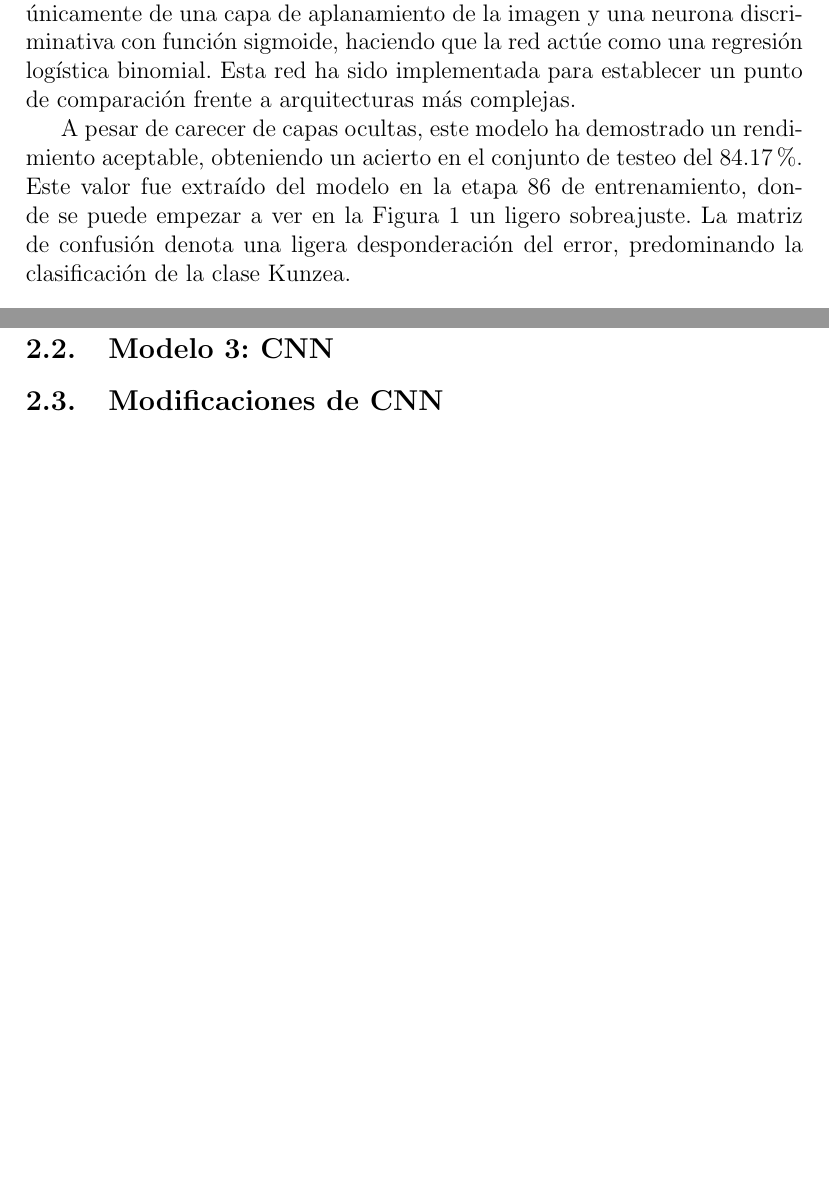
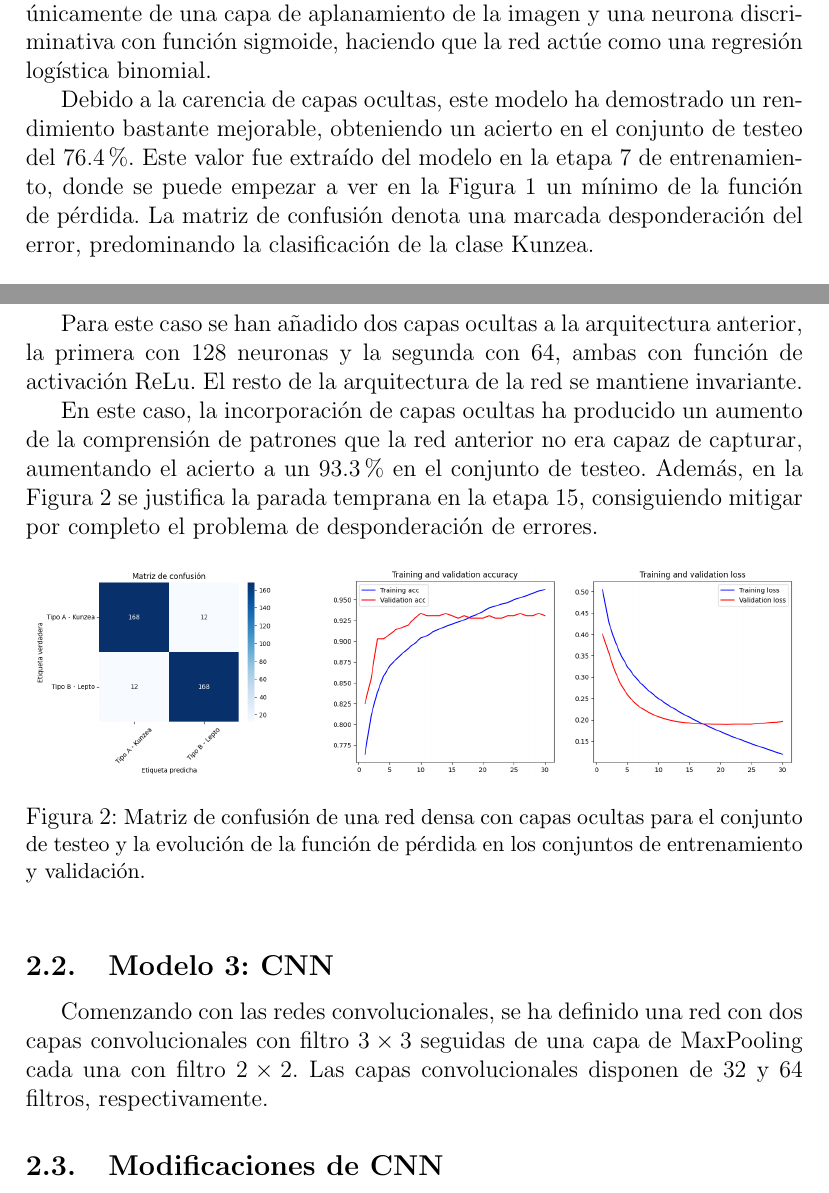
Before and after one commit to davidgc14/Mineria-Datos-UNED, a LaTeX document (Practica-3/Memoria/memoria-MD3.tex): two parts of pages 4 and 5 of 7, joined at a grey line, cut so that both start at the same text, the shorter picture padded with empty space. Compiled offline with pdfLaTeX.

Commit message:
fix: Update values and conclutions to new models (dense subsection)

```diff
--- a/Practica-3/Memoria/memoria-MD3.tex
+++ b/Practica-3/Memoria/memoria-MD3.tex
@@ -117,9 +117,9 @@ Se presentan a continuación los resultados obtenidos para cada una de las arqui
 
 \subsubsection{Modelo 1: NET-1}
 
-El modelo NET-1 consiste en un modelo sin capas ocultas, disponiendo únicamente de una capa de aplanamiento de la imagen y una neurona discriminativa con función sigmoide, haciendo que la red actúe como una regresión logística binomial. Esta red ha sido implementada para establecer un punto de comparación frente a arquitecturas más complejas.
+El modelo NET-1 consiste en un modelo sin capas ocultas, disponiendo únicamente de una capa de aplanamiento de la imagen y una neurona discriminativa con función sigmoide, haciendo que la red actúe como una regresión logística binomial. %Esta red ha sido implementada para establecer un punto de comparación frente a arquitecturas más complejas.
 
-A pesar de carecer de capas ocultas, este modelo ha demostrado un rendimiento aceptable, obteniendo un acierto en el conjunto de testeo del 84.17\%. Este valor fue extraído del modelo en la etapa 86 de entrenamiento, donde se puede empezar a ver en la Figura \ref{fig:net1} un ligero sobreajuste. La matriz de confusión denota una ligera desponderación del error, predominando la clasificación de la clase Kunzea.
+Debido a la carencia de capas ocultas, este modelo ha demostrado un rendimiento bastante mejorable, obteniendo un acierto en el conjunto de testeo del 76.4\%. Este valor fue extraído del modelo en la etapa 7 de entrenamiento, donde se puede empezar a ver en la Figura \ref{fig:net1} un mínimo de la función de pérdida. La matriz de confusión denota una marcada desponderación del error, predominando la clasificación de la clase Kunzea.
 
 \begin{figure}[h]
     \centering
@@ -133,9 +133,24 @@ A pesar de carecer de capas ocultas, este modelo ha demostrado un rendimiento ac
 
 \subsubsection{Modelo 2: Red densa con capas ocultas}
 
+Para este caso se han añadido dos capas ocultas a la arquitectura anterior, la primera con 128 neuronas y la segunda con 64, ambas con función de activación ReLu. El resto de la arquitectura de la red se mantiene invariante.
+
+En este caso, la incorporación de capas ocultas ha producido un aumento de la comprensión de patrones que la red anterior no era capaz de capturar, aumentando el acierto a un 93.3\% en el conjunto de testeo. Además, en la Figura \ref{fig:net2} se justifica la parada temprana en la etapa 15, consiguiendo mitigar por completo el problema de desponderación de errores.
+
+\begin{figure}[h]
+    \centering
+    \includegraphics[width=0.31\textwidth]{images/net2-CM.png}
+    \hspace{0.05\textwidth}
+    \includegraphics[width=0.6\textwidth]{images/net2-train.png}
+    \caption{\small{Matriz de confusión de una red densa con capas ocultas para el conjunto de testeo y la evolución de la función de pérdida en los conjuntos de entrenamiento y validación.}}
+    \label{fig:net2}
+\end{figure}
 
 
 \subsection{Modelo 3: CNN}
+
+Comenzando con las redes convolucionales, se ha definido una red con dos capas convolucionales con filtro $3 \times 3$ seguidas de una capa de MaxPooling cada una con filtro $2 \times 2$. Las capas convolucionales disponen de 32 y 64 filtros, respectivamente.
+
 
 
 
```
Also changed, not shown: Practica-3/Memoria/memoria-MD3.pdf, 3 other files.
